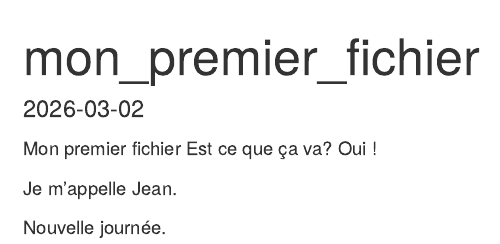
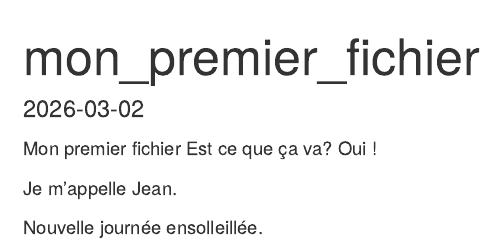
Before and after one commit to JPRob-Hayek/monprojet, an R Markdown document (monpremierfichier.Rmd): the page in a window 1100 px wide, from its top. Rendered offline with R 4.5, knitr and Pandoc, with nearby package versions.

Commit message:
feat: Ajout d'une précision pour la météo

```diff
--- a/monpremierfichier.Rmd
+++ b/monpremierfichier.Rmd
@@ -11,4 +11,4 @@ Oui !
 
 Je m'appelle Jean.
 
-Nouvelle journée.
+Nouvelle journée ensolleillée.
```
